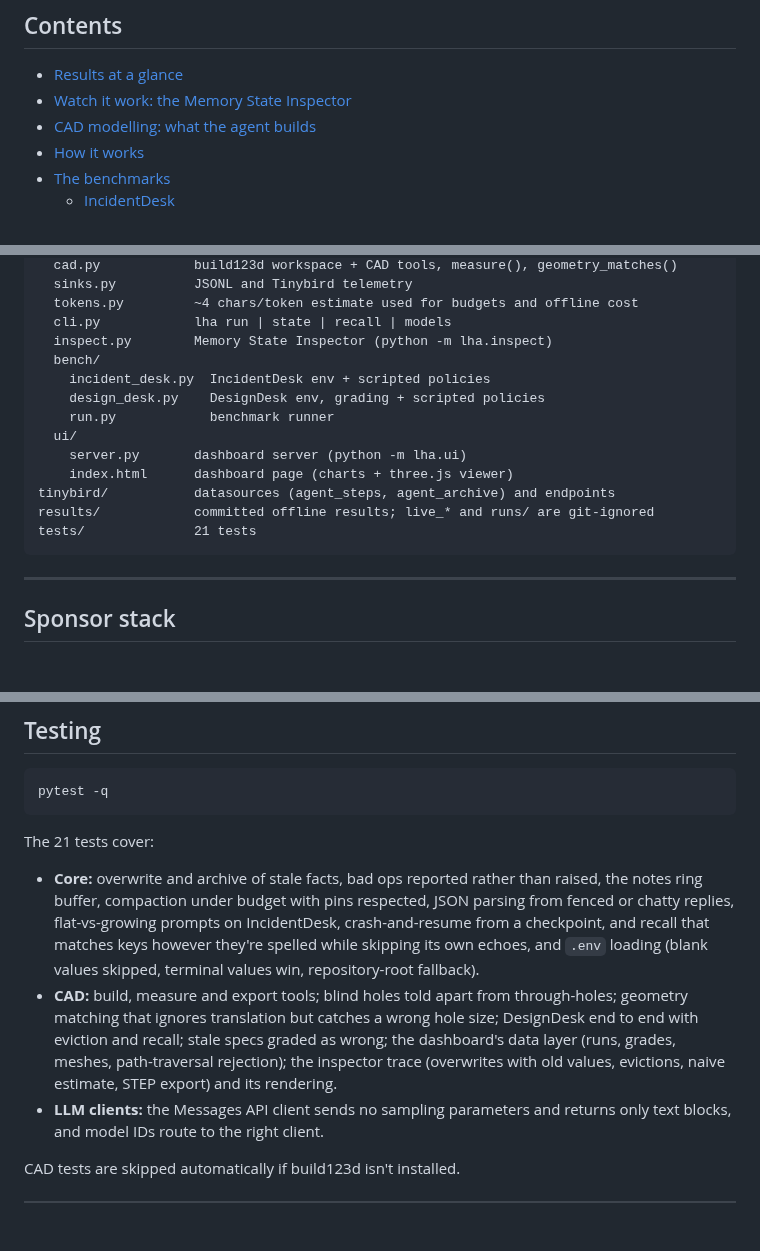
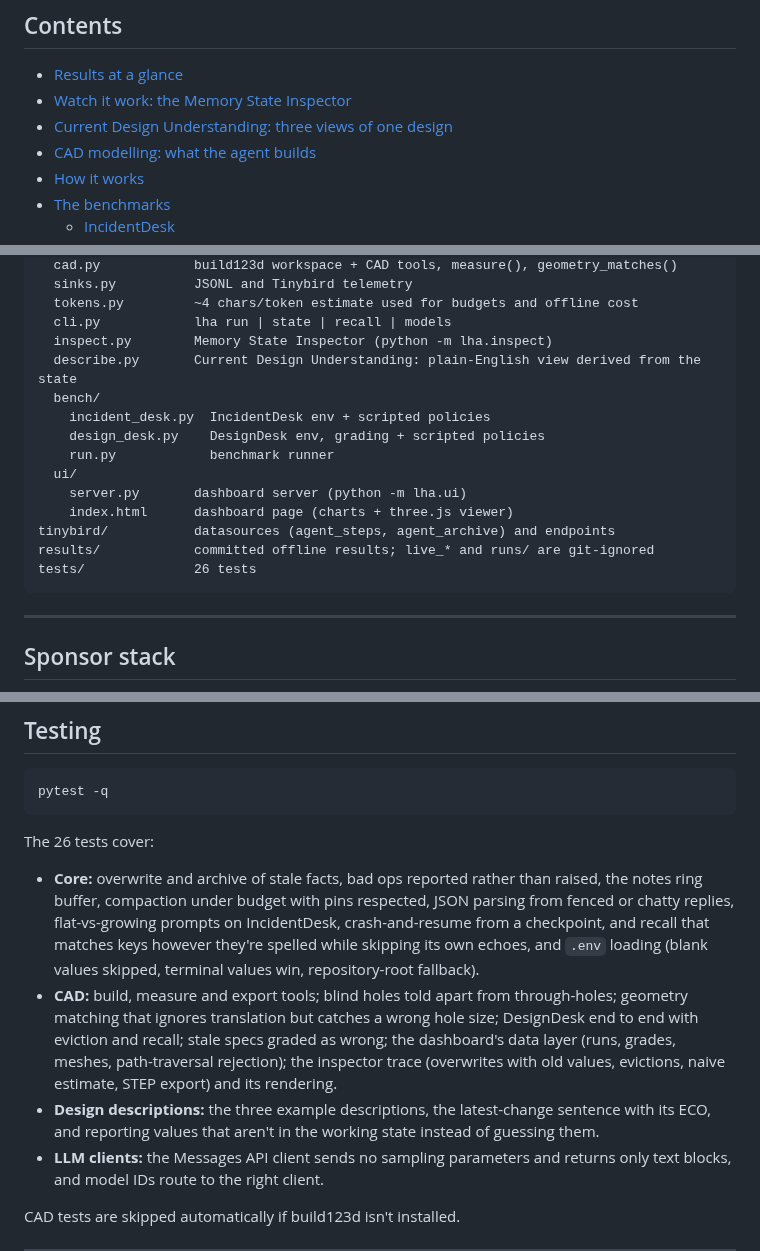
Before and after one commit to somul18/LongHorizonAgent_v1, a Markdown page: README.md, 3 parts joined by grey strips. Rendered like a GitHub page; blank space fills up the shorter version.

````diff
--- a/README.md
+++ b/README.md
@@ -41,6 +41,7 @@ grows linearly instead of quadratically.
 
 - [Results at a glance](#results-at-a-glance)
 - [Watch it work: the Memory State Inspector](#watch-it-work-the-memory-state-inspector)
+- [Current Design Understanding: three views of one design](#current-design-understanding-three-views-of-one-design)
 - [CAD modelling: what the agent builds](#cad-modelling-what-the-agent-builds)
 - [How it works](#how-it-works)
 - [The benchmarks](#the-benchmarks)
@@ -762,6 +801,7 @@ lha/
   tokens.py         ~4 chars/token estimate used for budgets and offline cost
   cli.py            lha run | state | recall | models
   inspect.py        Memory State Inspector (python -m lha.inspect)
+  describe.py       Current Design Understanding: plain-English view derived from the state
   bench/
     incident_desk.py  IncidentDesk env + scripted policies
     design_desk.py    DesignDesk env, grading + scripted policies
@@ -771,7 +811,7 @@ lha/
     index.html      dashboard page (charts + three.js viewer)
 tinybird/           datasources (agent_steps, agent_archive) and endpoints
 results/            committed offline results; live_* and runs/ are git-ignored
-tests/              21 tests
+tests/              26 tests
 ```
 
 ---
@@ -796,7 +836,7 @@ Deploy Tinybird with the `tb` CLI (`tb deploy` from `tinybird/`), then set `TINY
 pytest -q
 ```
 
-The 21 tests cover:
+The 26 tests cover:
 
 - **Core:** overwrite and archive of stale facts, bad ops reported rather than raised, the notes ring
   buffer, compaction under budget with pins respected, JSON parsing from fenced or chatty replies,
@@ -807,6 +847,8 @@ The 21 tests cover:
   wrong hole size; DesignDesk end to end with eviction and recall; stale specs graded as wrong; the
   dashboard's data layer (runs, grades, meshes, path-traversal rejection); the inspector trace (overwrites with old
   values, evictions, naive estimate, STEP export) and its rendering.
+- **Design descriptions:** the three example descriptions, the latest-change sentence with its ECO, and
+  reporting values that aren't in the working state instead of guessing them.
 - **LLM clients:** the Messages API client sends no sampling parameters and returns only text blocks,
   and model IDs route to the right client.
 
````
Also changed, not shown: other parts of README.md (+38 -0 lines), docs/images/design-understanding.png (added), 5 other files.
